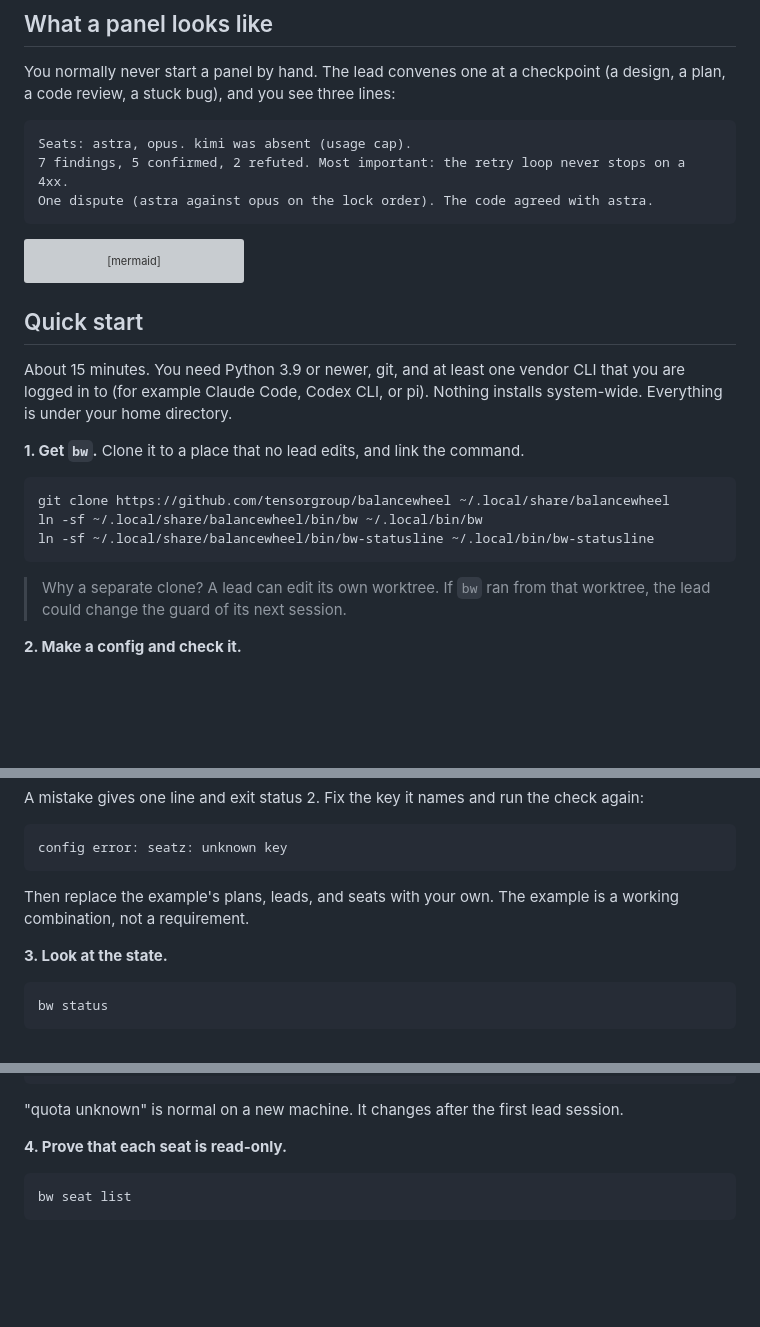
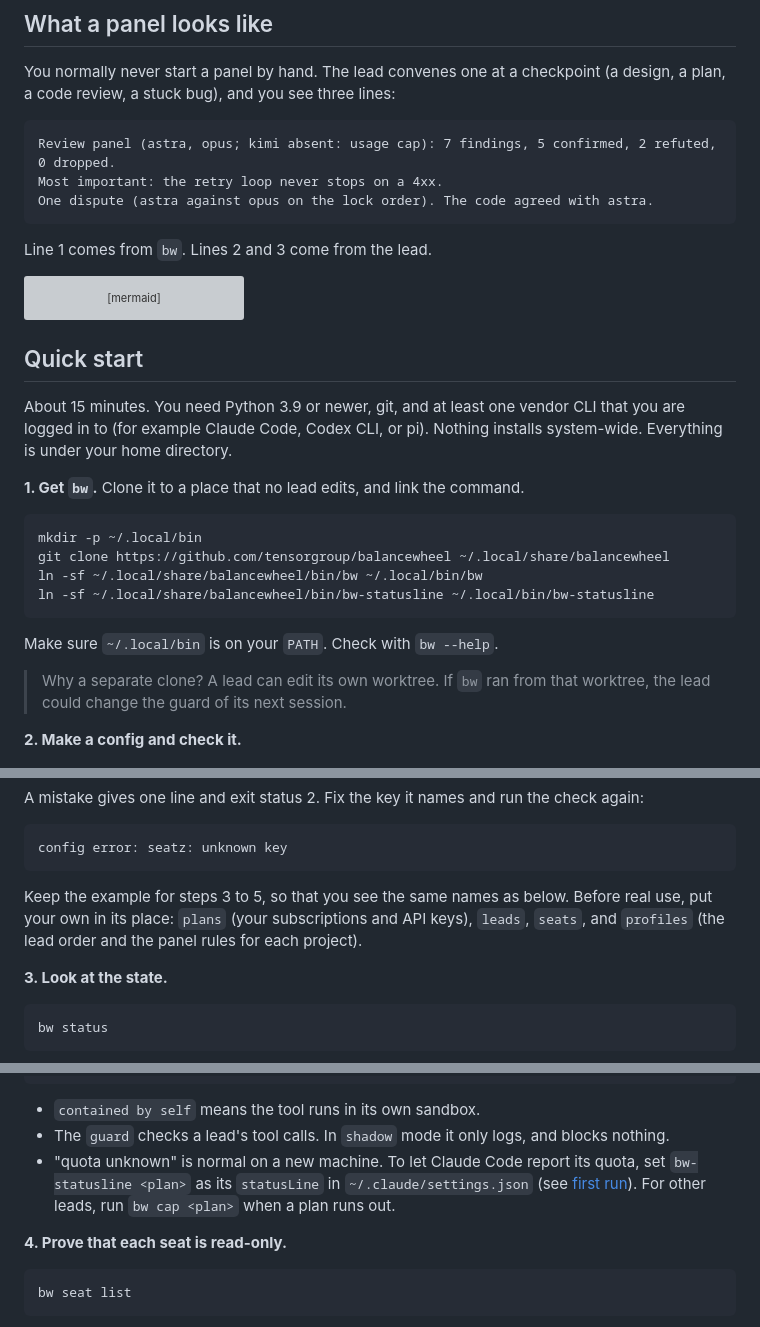
Before and after one commit to tensorgroup/balancewheel, a Markdown page: README.md, 3 parts joined by grey strips. GitHub-like rendering; blank space fills up the shorter version; grey boxes are pictures that could not be loaded.

````diff
--- a/README.md
+++ b/README.md
@@ -52,10 +52,12 @@ You normally never start a panel by hand. The lead convenes one at a checkpoint
 a plan, a code review, a stuck bug), and you see three lines:
 
 ```text
-Seats: astra, opus. kimi was absent (usage cap).
-7 findings, 5 confirmed, 2 refuted. Most important: the retry loop never stops on a 4xx.
+Review panel (astra, opus; kimi absent: usage cap): 7 findings, 5 confirmed, 2 refuted, 0 dropped.
+Most important: the retry loop never stops on a 4xx.
 One dispute (astra against opus on the lock order). The code agreed with astra.
 ```
+
+Line 1 comes from `bw`. Lines 2 and 3 come from the lead.
 
 ```mermaid
 sequenceDiagram
@@ -87,10 +89,13 @@ Everything is under your home directory.
 **1. Get `bw`.** Clone it to a place that no lead edits, and link the command.
 
 ```sh
+mkdir -p ~/.local/bin
 git clone https://github.com/tensorgroup/balancewheel ~/.local/share/balancewheel
 ln -sf ~/.local/share/balancewheel/bin/bw ~/.local/bin/bw
 ln -sf ~/.local/share/balancewheel/bin/bw-statusline ~/.local/bin/bw-statusline
 ```
+
+Make sure `~/.local/bin` is on your `PATH`. Check with `bw --help`.
 
 > Why a separate clone? A lead can edit its own worktree. If `bw` ran from that worktree,
 > the lead could change the guard of its next session.
@@ -121,8 +126,9 @@ A mistake gives one line and exit status 2. Fix the key it names and run the che
 config error: seatz: unknown key
 ```
 
-Then replace the example's plans, leads, and seats with your own. The example is a working
-combination, not a requirement.
+Keep the example for steps 3 to 5, so that you see the same names as below. Before real
+use, put your own in its place: `plans` (your subscriptions and API keys), `leads`, `seats`,
+and `profiles` (the lead order and the panel rules for each project).
 
 **3. Look at the state.**
 
@@ -144,7 +150,12 @@ guard:
   no judge: gray calls are recorded as asks, nothing is stopped; the guard stays shadow (set guard.model to let it act)
 ```
 
-"quota unknown" is normal on a new machine. It changes after the first lead session.
+- `contained by self` means the tool runs in its own sandbox.
+- The `guard` checks a lead's tool calls. In `shadow` mode it only logs, and blocks nothing.
+- "quota unknown" is normal on a new machine. To let Claude Code report its quota, set
+  `bw-statusline <plan>` as its `statusLine` in `~/.claude/settings.json` (see
+  [first run](docs/leads.md#start-leading-first-run)). For other leads, run `bw cap <plan>`
+  when a plan runs out.
 
 **4. Prove that each seat is read-only.**
 
````
Also changed, not shown: other parts of README.md (+22 -18 lines), docs/leads.md (+8 -6 lines), docs/start/preview.png, 1 other file.
